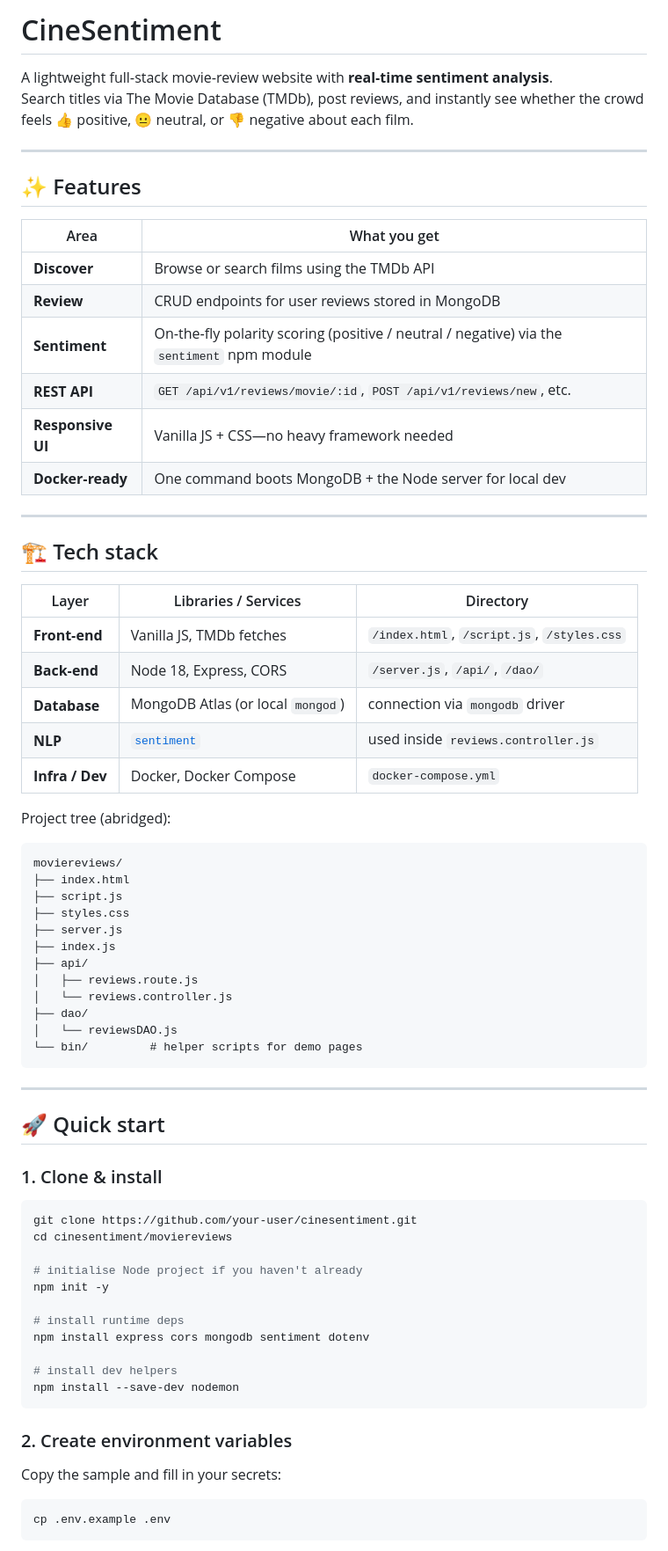
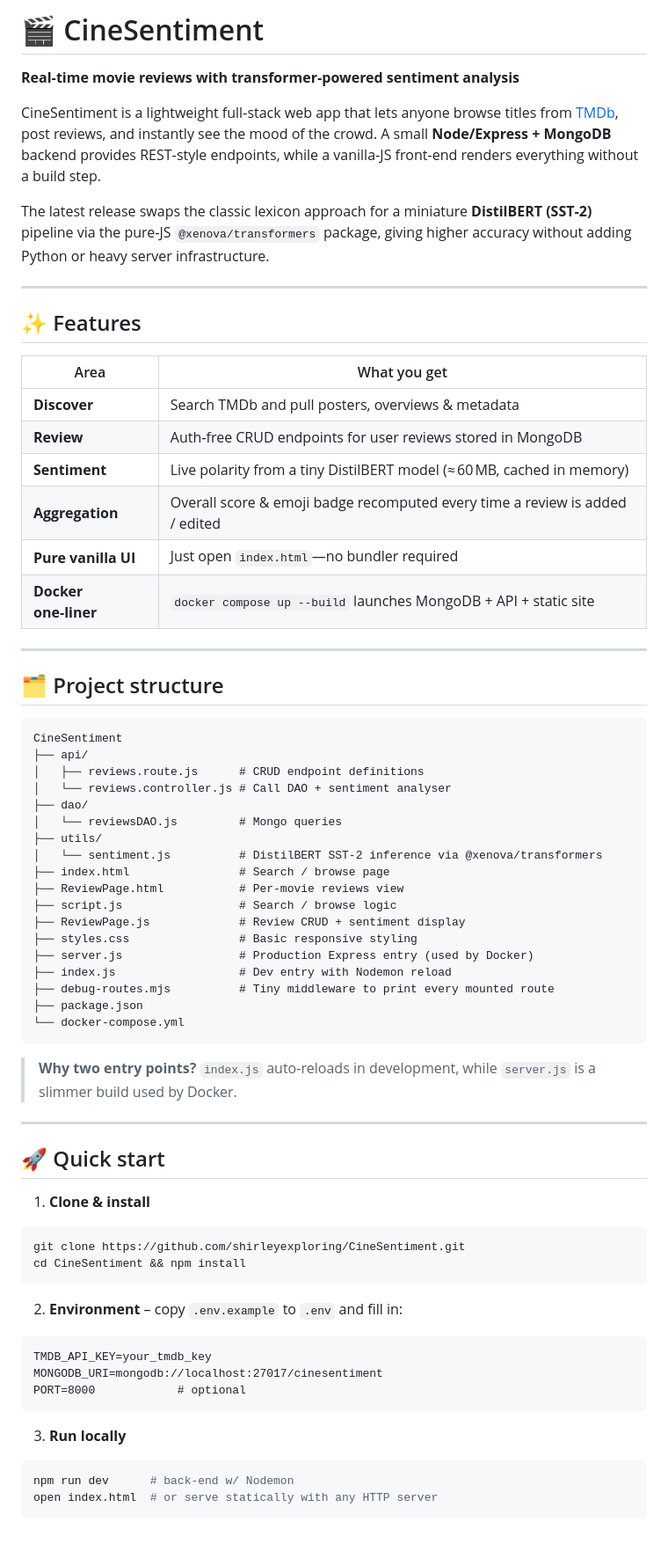
Before and after one commit to shirleyexploring/CineSentiment, a Markdown page: README.md, the part around one of its changes. Shown at 88% size. GitHub-like rendering.

Commit message:
docs: refresh README with transformer sentiment & migration roadmap

````diff
--- a/README.md
+++ b/README.md
@@ -1,75 +1,74 @@
-# CineSentiment
+# 🎬 CineSentiment
 
-A lightweight full‑stack movie‑review website with **real‑time sentiment analysis**.
-Search titles via The Movie Database (TMDb), post reviews, and instantly see whether the crowd feels 👍 positive, 😐 neutral, or 👎 negative about each film.
+**Real‑time movie reviews with transformer‑powered sentiment analysis**
+
+CineSentiment is a lightweight full‑stack web app that lets anyone browse titles from [TMDb](https://www.themoviedb.org/), post reviews, and instantly see the mood of the crowd. A small **Node/Express + MongoDB** backend provides REST‑style endpoints, while a vanilla‑JS front‑end renders everything without a build step.
+
+The latest release swaps the classic lexicon approach for a miniature **DistilBERT (SST‑2)** pipeline via the pure‑JS `@xenova/transformers` package, giving higher accuracy without adding Python or heavy server infrastructure.
 
 ---
 
 ## ✨ Features
 
-| Area | What you get |
-|------|--------------|
-| **Discover** | Browse or search films using the TMDb API |
-| **Review** | CRUD endpoints for user reviews stored in MongoDB |
-| **Sentiment** | On‑the‑fly polarity scoring (positive / neutral / negative) via the `sentiment` npm module |
-| **REST API** | `GET /api/v1/reviews/movie/:id`, `POST /api/v1/reviews/new`, etc. |
-| **Responsive UI** | Vanilla JS + CSS—no heavy framework needed |
-| **Docker‑ready** | One command boots MongoDB + the Node server for local dev |
+| Area                | What you get                                                                                      |
+|---------------------|----------------------------------------------------------------------------------------------------|
+| **Discover**        | Search TMDb and pull posters, overviews & metadata                                                 |
+| **Review**          | Auth‑free CRUD endpoints for user reviews stored in MongoDB                                        |
+| **Sentiment**       | Live polarity from a tiny DistilBERT model (≈ 60 MB, cached in memory)                             |
+| **Aggregation**     | Overall score & emoji badge recomputed every time a review is added / edited                      |
+| **Pure vanilla UI** | Just open `index.html`—no bundler required                                                         |
+| **Docker one‑liner**| `docker compose up --build` launches MongoDB + API + static site                                   |
 
 ---
 
-## 🏗️ Tech stack
+## 🗂 Project structure
 
-| Layer | Libraries / Services | Directory |
-|-------|----------------------|-----------|
-| **Front‑end** | Vanilla JS, TMDb fetches | `/index.html`, `/script.js`, `/styles.css` |
-| **Back‑end** | Node 18, Express, CORS | `/server.js`, `/api/`, `/dao/` |
-| **Database** | MongoDB Atlas (or local `mongod`) | connection via `mongodb` driver |
-| **NLP** | [`sentiment`](https://www.npmjs.com/package/sentiment) | used inside `reviews.controller.js` |
-| **Infra / Dev** | Docker, Docker Compose | `docker-compose.yml` |
+```text
+CineSentiment
+├── api/
+│   ├── reviews.route.js      # CRUD endpoint definitions
+│   └── reviews.controller.js # Call DAO + sentiment analyser
+├── dao/
+│   └── reviewsDAO.js         # Mongo queries
+├── utils/
+│   └── sentiment.js          # DistilBERT SST‑2 inference via @xenova/transformers
+├── index.html                # Search / browse page
+├── ReviewPage.html           # Per‑movie reviews view
+├── script.js                 # Search / browse logic
+├── ReviewPage.js             # Review CRUD + sentiment display
+├── styles.css                # Basic responsive styling
+├── server.js                 # Production Express entry (used by Docker)
+├── index.js                  # Dev entry with Nodemon reload
+├── debug-routes.mjs          # Tiny middleware to print every mounted route
+├── package.json
+└── docker-compose.yml
+```
 
-Project tree (abridged):
-
-```
-moviereviews/
-├── index.html
-├── script.js
-├── styles.css
-├── server.js
-├── index.js
-├── api/
-│   ├── reviews.route.js
-│   └── reviews.controller.js
-├── dao/
-│   └── reviewsDAO.js
-└── bin/         # helper scripts for demo pages
-```
+> **Why two entry points?** `index.js` auto‑reloads in development, while `server.js` is a slimmer build used by Docker.
 
 ---
 
 ## 🚀 Quick start
 
-### 1. Clone & install
+1. **Clone & install**
 
 ```bash
-git clone https://github.com/your-user/cinesentiment.git
-cd cinesentiment/moviereviews
-
-# initialise Node project if you haven't already
-npm init -y
-
-# install runtime deps
-npm install express cors mongodb sentiment dotenv
-
-# install dev helpers
-npm install --save-dev nodemon
+git clone https://github.com/shirleyexploring/CineSentiment.git
+cd CineSentiment && npm install
 ```
 
-### 2. Create environment variables
+2. **Environment** – copy `.env.example` to `.env` and fill in:
 
-Copy the sample and fill in your secrets:
+```dotenv
+TMDB_API_KEY=your_tmdb_key
+MONGODB_URI=mongodb://localhost:27017/cinesentiment
+PORT=8000            # optional
+```
+
+3. **Run locally**
 
 ```bash
-cp .env.example .env
+npm run dev      # back‑end w/ Nodemon
+open index.html  # or serve statically with any HTTP server
 ```
 
````
Also changed, not shown: other parts of README.md (+48 -61 lines).
